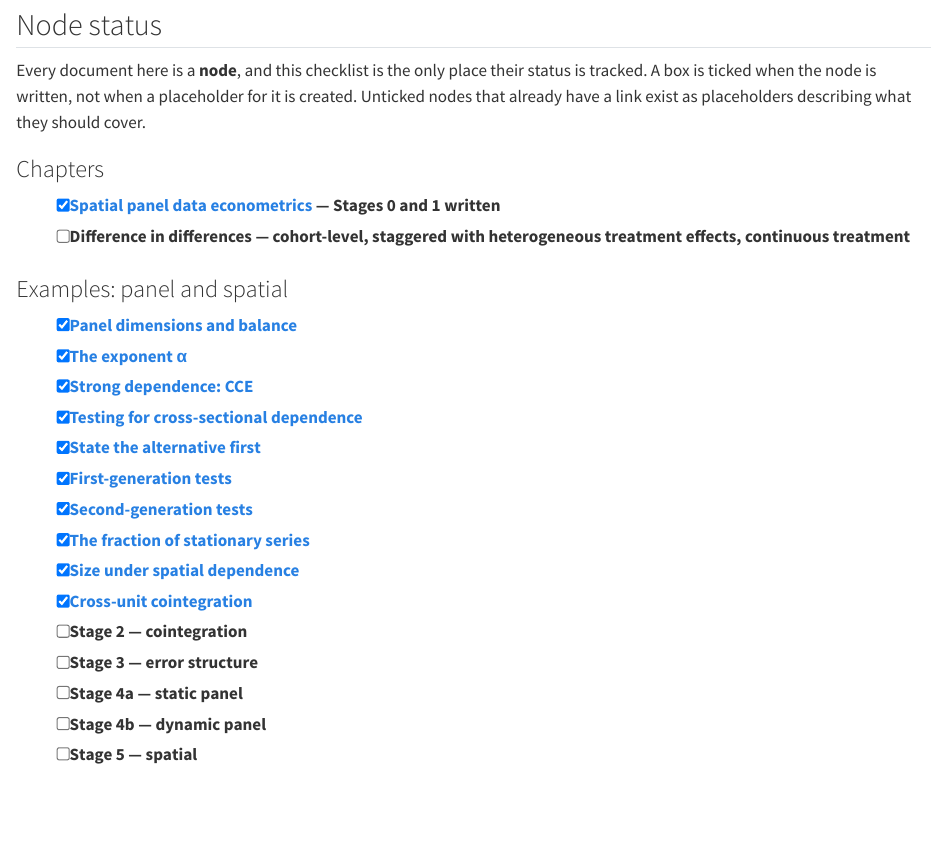
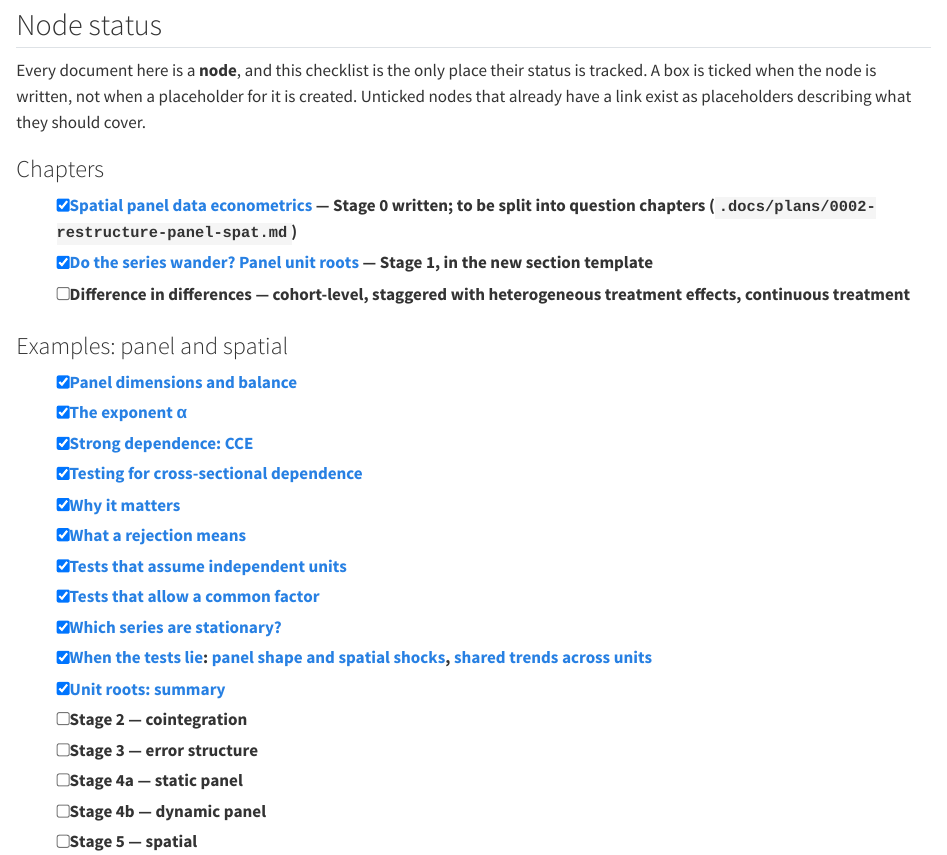
Before and after one commit to EBukin/metrics-masters, a Quarto document (index.qmd): the page in a window 1100 px wide, from 320 px down. Rendered offline with R 4.5, knitr and Pandoc in place of Quarto, with nearby package versions.

Commit message:
Track the unit-root chapter and the restructure plan

```diff
--- a/index.qmd
+++ b/index.qmd
@@ -25,8 +25,11 @@ placeholders describing what they should cover.
 
 ### Chapters
 
-- [x] [Spatial panel data econometrics](panel-spat.qmd) — Stages 0 and 1
-  written
+- [x] [Spatial panel data econometrics](panel-spat.qmd) — Stage 0 written;
+  to be split into question chapters
+  (`.docs/plans/0002-restructure-panel-spat.md`)
+- [x] [Do the series wander? Panel unit roots](unit-roots.qmd) — Stage 1, in
+  the new section template
 - [ ] Difference in differences — cohort-level, staggered with heterogeneous
   treatment effects, continuous treatment
 
@@ -36,12 +39,15 @@ placeholders describing what they should cover.
 - [x] [The exponent α](panel-spat.qmd#sec-csd-exponent)
 - [x] [Strong dependence: CCE](panel-spat.qmd#sec-cce)
 - [x] [Testing for cross-sectional dependence](panel-spat.qmd#sec-csd-tests)
-- [x] [State the alternative first](panel-spat.qmd#sec-ur-alternative)
-- [x] [First-generation tests](panel-spat.qmd#sec-ur-first-gen)
-- [x] [Second-generation tests](panel-spat.qmd#sec-ur-second-gen)
-- [x] [The fraction of stationary series](panel-spat.qmd#sec-ur-fraction)
-- [x] [Size under spatial dependence](panel-spat.qmd#sec-ur-spatial-size)
-- [x] [Cross-unit cointegration](panel-spat.qmd#sec-ur-cross-coint)
+- [x] [Why it matters](unit-roots.qmd#sec-ur-why)
+- [x] [What a rejection means](unit-roots.qmd#sec-ur-alternative)
+- [x] [Tests that assume independent units](unit-roots.qmd#sec-ur-first-gen)
+- [x] [Tests that allow a common factor](unit-roots.qmd#sec-ur-second-gen)
+- [x] [Which series are stationary?](unit-roots.qmd#sec-ur-fraction)
+- [x] [When the tests lie](unit-roots.qmd#sec-ur-traps): [panel shape and
+  spatial shocks](unit-roots.qmd#sec-ur-spatial-size), [shared trends across
+  units](unit-roots.qmd#sec-ur-cross-coint)
+- [x] [Unit roots: summary](unit-roots.qmd#sec-ur-summary)
 - [ ] Stage 2 — cointegration
 - [ ] Stage 3 — error structure
 - [ ] Stage 4a — static panel
```
Also changed, not shown: .docs/plans/0002-restructure-panel-spat.md.
